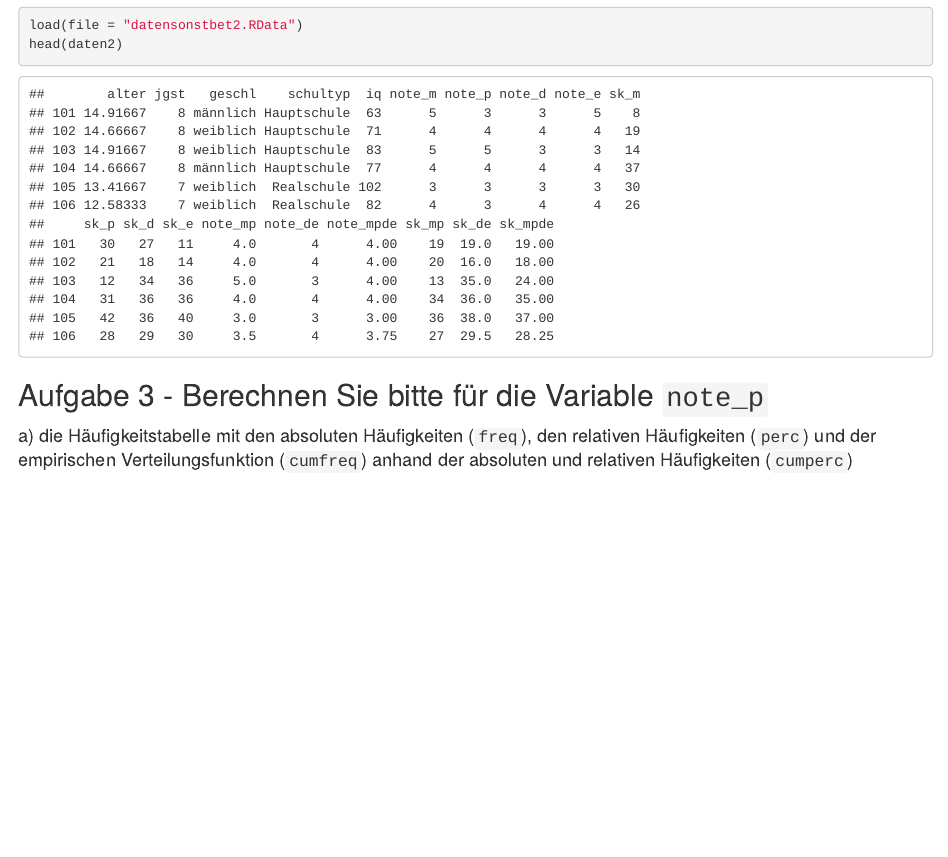
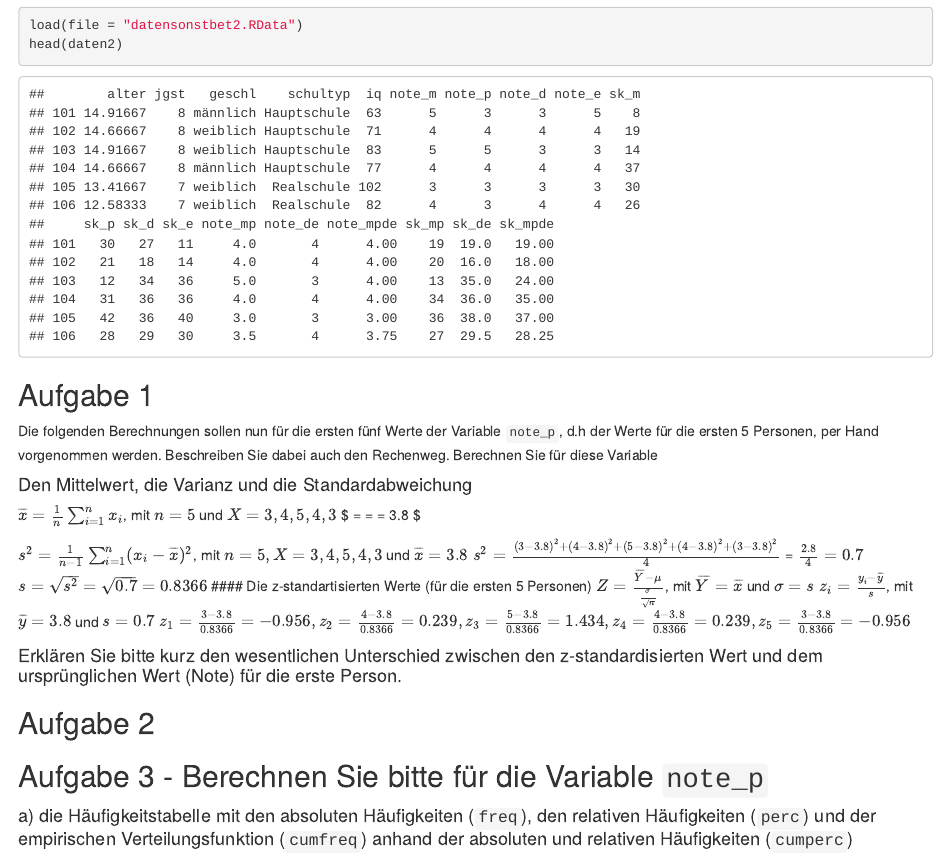
Before and after one commit to FieteO/wm_sonstige_beteiligung, an R Markdown document (Aufgaben_3-5.Rmd): the page in a window 1100 px wide, from 150 px down. Rendered offline with R 4.5, knitr and Pandoc, with nearby package versions; some code elsewhere in the file could not run offline.

Commit message:
Aufgabe 1

````diff
--- a/Aufgaben_3-5.Rmd
+++ b/Aufgaben_3-5.Rmd
@@ -19,7 +19,24 @@ Einlesen des Datensatzes:
 load(file = "datensonstbet2.RData")
 head(daten2)
 ```
+## Aufgabe 1
+Die folgenden Berechnungen sollen nun für die ersten fünf Werte der Variable `note_p`, d.h der Werte für die ersten 5 Personen, per Hand vorgenommen werden. Beschreiben Sie dabei auch den Rechenweg. Berechnen Sie für diese Variable
 
+#### Den Mittelwert, die Varianz und die Standardabweichung
+$\overline{x} = {\frac {1}{n}}\sum _{i=1}^{n}x_{i}$, mit $n = 5$ und $X = {3,4,5,4,3}$
+$\overline{x} = \frac{(3+4+5+4+3)}{5} = \frac{19}{5} = 3.8 $
+
+$s^2 = {\frac {1}{n-1}}\sum_{i=1}^{n}(x_{i}-\overline{x})^2$, mit $n = 5, X = {3,4,5,4,3}$ und $\overline{x} = 3.8$
+$s^2 = \frac{(3-3.8)^2+(4-3.8)^2+(5-3.8)^2+(4-3.8)^2+(3-3.8)^2}{4}$ = $\frac{2.8}{4} = 0.7$
+$s = \sqrt{s^2} = \sqrt{0.7} = 0.8366$
+#### Die z-standartisierten Werte (für die ersten 5 Personen)
+$Z = \frac{\overline{Y} - \mu}{\frac{\sigma}{\sqrt{n}}}$, mit $\overline{Y} = \overline{x}$ und $\sigma = s$
+$z_i = \frac{y_i-\overline{y}}{s}$, mit $\overline{y} = 3.8$ und $s = 0.7$
+$z_1 = \frac{3 - 3.8}{0.8366} = -0.956, z_2 = \frac{4 - 3.8}{0.8366} = 0.239, z_3 = \frac{5 - 3.8}{0.8366} = 1.434, z_4 = \frac{4 - 3.8}{0.8366} = 0.239, z_5 = \frac{3 - 3.8}{0.8366} = -0.956$
+
+#### Erklären Sie bitte kurz den wesentlichen Unterschied zwischen den z-standardisierten Wert und dem ursprünglichen Wert (Note) für die erste Person.
+
+## Aufgabe 2
 
 ## Aufgabe 3 - Berechnen Sie bitte für die Variable `note_p`
 
````
